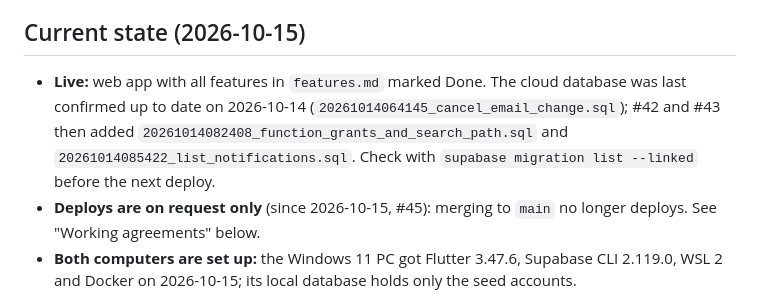
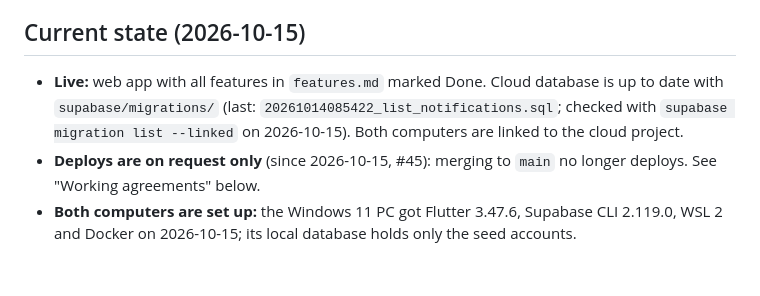
Before and after one commit to kangjin97/project1.0, a Markdown page: docs/ai/handover.md, the part around the change. GitHub-like rendering; blank space fills up the shorter version.

Commit message:
Record that the cloud database has every migration
Checked with supabase migration list --linked from the Windows PC, now linked too.

Co-Authored-By: Claude Opus 5.5 <noreply@anthropic.com>

```diff
--- a/docs/ai/handover.md
+++ b/docs/ai/handover.md
@@ -32,7 +32,7 @@ Settings that exist only in dashboards, and how to redo them, are in [`deploymen
 
 ## Current state (2026-10-15)
 
-- **Live:** web app with all features in `features.md` marked Done. The cloud database was last confirmed up to date on 2026-10-14 (`20261014064145_cancel_email_change.sql`); #42 and #43 then added `20261014082408_function_grants_and_search_path.sql` and `20261014085422_list_notifications.sql`. Check with `supabase migration list --linked` before the next deploy.
+- **Live:** web app with all features in `features.md` marked Done. Cloud database is up to date with `supabase/migrations/` (last: `20261014085422_list_notifications.sql`; checked with `supabase migration list --linked` on 2026-10-15). Both computers are linked to the cloud project.
 - **Deploys are on request only** (since 2026-10-15, #45): merging to `main` no longer deploys. See "Working agreements" below.
 - **Both computers are set up:** the Windows 11 PC got Flutter 3.47.6, Supabase CLI 2.119.0, WSL 2 and Docker on 2026-10-15; its local database holds only the seed accounts.
 - **Auth emails:** through Resend, with EasyPlan templates from `supabase/templates/` for *Confirm signup*, *Reset password* and *Change email address*. The cloud copies are pasted by hand; if the dashboard and the files ever disagree, the files are the intended version.
```
Also changed, not shown: docs/deployment.md (+2 -2 lines).
